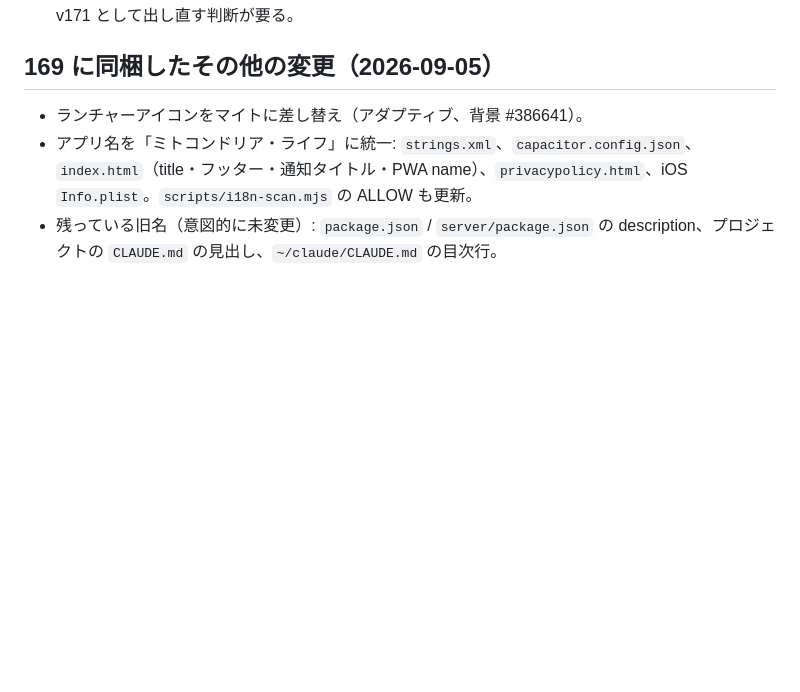
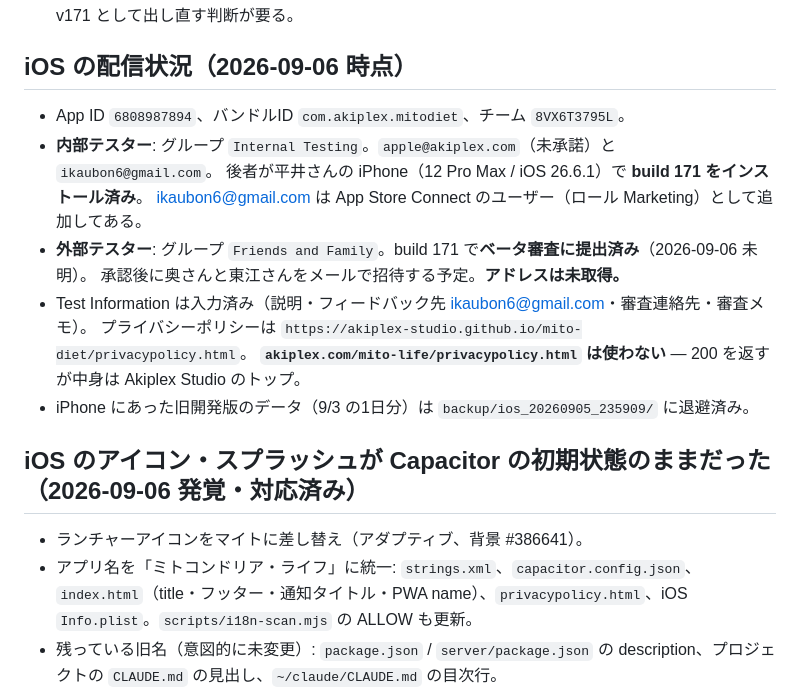
Before and after one commit to akiplex-studio/mito-diet, a Markdown page: TODO.md, the part around the change. Drawn GitHub-style; blank space fills up the shorter version.

Commit message:
TODO に iOS の配信状況を記録
- 内部テスター: ikaubon6@gmail.com が build 171 をインストール済み
- 外部テスター: Friends and Family グループでベータ審査に提出済み
- プライバシーポリシーは GitHub Pages 側が本物。akiplex.com は使わない
  （存在しないパスにも200を返すのでトップページが出る）

Co-Authored-By: Claude Opus 5 (1M context) <noreply@anthropic.com>
Claude-Session: https://claude.ai/code/session_01SAqH1Dfn6HNEcH9dTZkjM5

```diff
--- a/TODO.md
+++ b/TODO.md
@@ -24,7 +24,20 @@
   4. IPA を展開して埋め込みアイコンが実物であることを確認済み（`pngcrush -revert-iphone-optimizations` で復元して目視）。
 - **未対応**: Android のスプラッシュは青い X のまま。v170 が審査中のため触っていない。直すなら v171 として出し直す判断が要る。
 
-## 169 に同梱したその他の変更（2026-09-05）
+## iOS の配信状況（2026-09-06 時点）
+
+- App ID `6808987894`、バンドルID `com.akiplex.mitodiet`、チーム `8VX6T3795L`。
+- **内部テスター**: グループ `Internal Testing`。`apple@akiplex.com`（未承諾）と `ikaubon6@gmail.com`。
+  後者が平井さんの iPhone（12 Pro Max / iOS 26.6.1）で **build 171 をインストール済み**。
+  ikaubon6@gmail.com は App Store Connect のユーザー（ロール Marketing）として追加してある。
+- **外部テスター**: グループ `Friends and Family`。build 171 で**ベータ審査に提出済み**（2026-09-06 未明）。
+  承認後に奥さんと東江さんをメールで招待する予定。**アドレスは未取得。**
+- Test Information は入力済み（説明・フィードバック先 ikaubon6@gmail.com・審査連絡先・審査メモ）。
+  プライバシーポリシーは `https://akiplex-studio.github.io/mito-diet/privacypolicy.html`。
+  **`akiplex.com/mito-life/privacypolicy.html` は使わない** — 200 を返すが中身は Akiplex Studio のトップ。
+- iPhone にあった旧開発版のデータ（9/3 の1日分）は `backup/ios_20260905_235909/` に退避済み。
+
+## iOS のアイコン・スプラッシュが Capacitor の初期状態のままだった（2026-09-06 発覚・対応済み）
 - ランチャーアイコンをマイトに差し替え（アダプティブ、背景 #386641）。
 - アプリ名を「ミトコンドリア・ライフ」に統一: `strings.xml`、`capacitor.config.json`、`index.html`（title・フッター・通知タイトル・PWA name）、`privacypolicy.html`、iOS `Info.plist`。`scripts/i18n-scan.mjs` の ALLOW も更新。
 - 残っている旧名（意図的に未変更）: `package.json` / `server/package.json` の description、プロジェクトの `CLAUDE.md` の見出し、`~/claude/CLAUDE.md` の目次行。
```
